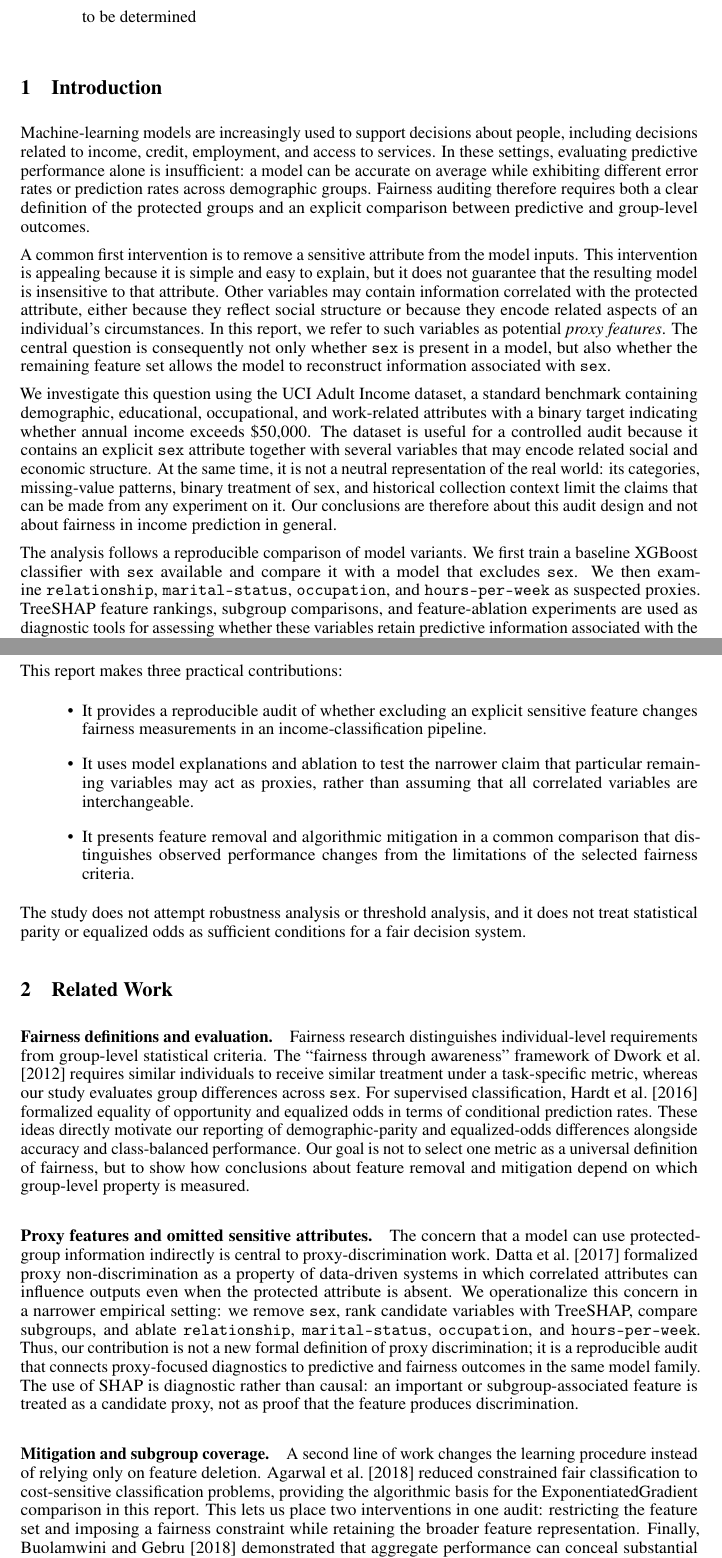
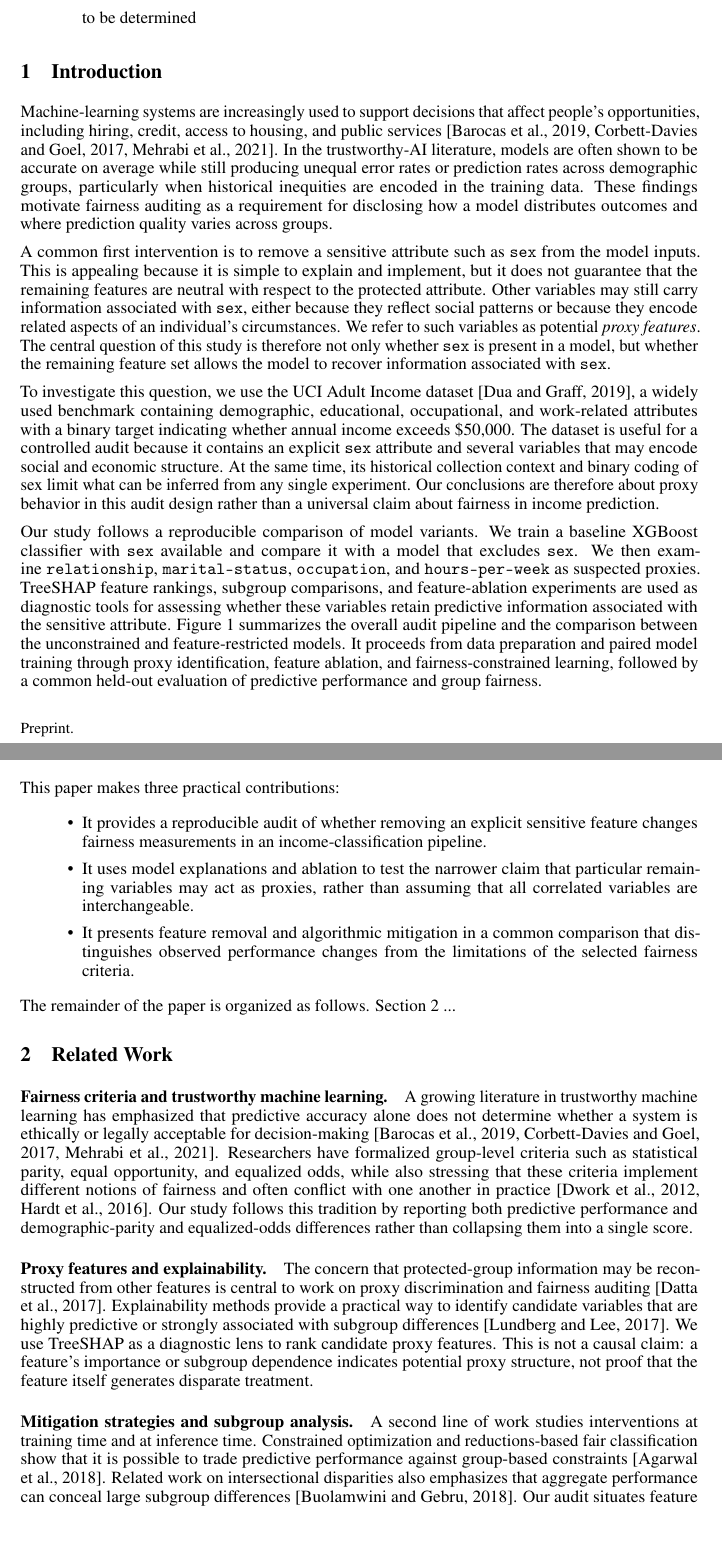
Before and after one commit to lam-thai-nguyen/Trustworthy-AI, a LaTeX paper (report/neurips_2025.tex): two parts of pages 1 and 2 of 7, joined at a grey line, cut so that both start at the same text. Compiled offline with pdfLaTeX.

Commit message:
manually reviewed and automatically revised

```diff
--- a/report/neurips_2025.tex
+++ b/report/neurips_2025.tex
@@ -49,48 +49,51 @@ SHAP-Based Analysis of Proxy Features}
   to be determined
 \end{abstract}
 
-\section{Introduction}
+\section{Introduction}\label{sec:introduction}
 
-Machine-learning models are increasingly used to support decisions about
-people, including decisions related to income, credit, employment, and access
-to services. In these settings, evaluating predictive performance alone is
-insufficient: a model can be accurate on average while exhibiting different
-error rates or prediction rates across demographic groups. Fairness auditing
-therefore requires both a clear definition of the protected groups and an
-explicit comparison between predictive and group-level outcomes.
+Machine-learning systems are increasingly used to support decisions that affect
+people's opportunities, including hiring, credit, access to housing, and
+public services \citep{barocas2019fairness,corbett2017algorithmic,mehrabi2021survey}.
+In the trustworthy-AI literature, models are often shown to be accurate on
+average while still producing unequal error rates or prediction rates across
+demographic groups, particularly when historical inequities are encoded in the
+training data. These findings motivate fairness auditing as a requirement for
+disclosing how a model distributes outcomes and where prediction quality varies
+across groups.
 
-A common first intervention is to remove a sensitive attribute from the model
-inputs. This intervention is appealing because it is simple and easy to
-explain, but it does not guarantee that the resulting model is insensitive to
-that attribute. Other variables may contain information correlated with the
-protected attribute, either because they reflect social structure or because
-they encode related aspects of an individual's circumstances. In this report,
-we refer to such variables as potential \emph{proxy features}. The central
-question is consequently not only whether \texttt{sex} is present in a model,
-but also whether the remaining feature set allows the model to reconstruct
-information associated with \texttt{sex}.
+A common first intervention is to remove a sensitive attribute such as
+\texttt{sex} from the model inputs. This is appealing because it is simple to
+explain and implement, but it does not guarantee that the remaining features
+are neutral with respect to the protected attribute. Other variables may still
+carry information associated with \texttt{sex}, either because they reflect
+social patterns or because they encode related aspects of an individual's
+circumstances. We refer to such variables as potential \emph{proxy features}.
+The central question of this study is therefore not only whether \texttt{sex}
+is present in a model, but whether the remaining feature set allows the model
+to recover information associated with \texttt{sex}.
 
-We investigate this question using the UCI Adult Income dataset, a standard
-benchmark containing demographic, educational, occupational, and work-related
-attributes with a binary target indicating whether annual income exceeds
-\$50{,}000. The dataset is useful for a controlled audit because it contains
-an explicit \texttt{sex} attribute together with several variables that may
-encode related social and economic structure. At the same time, it is not a
-neutral representation of the real world: its categories, missing-value
-patterns, binary treatment of sex, and historical collection context limit the
-claims that can be made from any experiment on it. Our conclusions are
-therefore about this audit design and not about fairness in income prediction
-in general.
+To investigate this question, we use the UCI Adult Income dataset
+\citep{dua2019uci}, a widely used benchmark containing demographic,
+educational, occupational, and work-related attributes with a binary target
+indicating whether annual income exceeds \$50{,}000. The dataset is useful for
+a controlled audit because it contains an explicit \texttt{sex} attribute and
+several variables that may encode social and economic structure. At the same
+time, its historical collection context and binary coding of sex limit what
+can be inferred from any single experiment. Our conclusions are therefore
+about proxy behavior in this audit design rather than a universal claim about
+fairness in income prediction.
 
-The analysis follows a reproducible comparison of model variants. We first
-train a baseline XGBoost classifier with \texttt{sex} available and compare it
-with a model that excludes \texttt{sex}. We then examine
-\texttt{relationship}, \texttt{marital-status}, \texttt{occupation}, and
-\texttt{hours-per-week} as suspected proxies. TreeSHAP feature rankings,
-subgroup comparisons, and feature-ablation experiments are used as
-diagnostic tools for assessing whether these variables retain predictive
-information associated with the sensitive attribute. These analyses are
-exploratory: a high feature importance or a subgroup difference is evidence of
-association in this dataset, not proof that a feature causes disparate
-outcomes.
+Our study follows a reproducible comparison of model variants. We train a
+baseline XGBoost classifier with \texttt{sex} available and compare it with a
+model that excludes \texttt{sex}. We then examine \texttt{relationship},
+\texttt{marital-status}, \texttt{occupation}, and \texttt{hours-per-week} as
+suspected proxies. TreeSHAP feature rankings, subgroup comparisons, and
+feature-ablation experiments are used as diagnostic tools for assessing
+whether these variables retain predictive information associated with the
+sensitive attribute. Figure~\ref{fig:overview-proposed-method} summarizes the
+overall audit pipeline and the comparison between the unconstrained and
+feature-restricted models.
+It proceeds from data preparation and paired model training through proxy
+identification, feature ablation, and fairness-constrained learning, followed
+by a common held-out evaluation of predictive performance and group fairness.
 
@@ -109,6 +100,6 @@ trade-off between unconstrained prediction and constrained group outcomes.
-This report makes three practical contributions:
+This paper makes three practical contributions:
 \begin{itemize}
-  \item It provides a reproducible audit of whether excluding an explicit
+  \item It provides a reproducible audit of whether removing an explicit
   sensitive feature changes fairness measurements in an income-classification
   pipeline.
   \item It uses model explanations and ablation to test the narrower claim
@@ -118,8 +109,5 @@ This report makes three practical contributions:
   comparison that distinguishes observed performance changes from the
   limitations of the selected fairness criteria.
 \end{itemize}
-The study does not attempt robustness analysis or threshold analysis, and it
-does not treat statistical parity or equalized odds as sufficient conditions
-for a fair decision system.
+The remainder of the paper is organized as follows. Section~\ref{sec:related-work} ...
 
-\section{Related Work}
@@ -126,43 +120,34 @@ for a fair decision system.
+  \label{fig:overview-proposed-method}
+\end{figure}
 
-\paragraph{Fairness definitions and evaluation.}
-Fairness research distinguishes individual-level requirements from
-group-level statistical criteria. The ``fairness through awareness'' framework
-of \citet{dwork2012fairness} requires similar individuals to receive similar
-treatment under a task-specific metric, whereas our study evaluates group
-differences across \texttt{sex}. For supervised classification,
-\citet{hardt2016equality} formalized equality of opportunity and equalized
-odds in terms of conditional prediction rates. These ideas directly motivate
-our reporting of demographic-parity and equalized-odds differences alongside
-accuracy and class-balanced performance. Our goal is not to select one metric
-as a universal definition of fairness, but to show how conclusions about
-feature removal and mitigation depend on which group-level property is
-measured.
+\section{Related Work}\label{sec:related-work}
 
-\paragraph{Proxy features and omitted sensitive attributes.}
-The concern that a model can use protected-group information indirectly is
-central to proxy-discrimination work. \citet{datta2017proxy} formalized
-proxy non-discrimination as a property of data-driven systems in which
-correlated attributes can influence outputs even when the protected attribute
-is absent. We operationalize this concern in a narrower empirical setting:
-we remove \texttt{sex}, rank candidate variables with TreeSHAP, compare
-subgroups, and ablate \texttt{relationship}, \texttt{marital-status},
-\texttt{occupation}, and \texttt{hours-per-week}. Thus, our contribution is
-not a new formal definition of proxy discrimination; it is a reproducible
-audit that connects proxy-focused diagnostics to predictive and fairness
-outcomes in the same model family. The use of SHAP is diagnostic rather than
-causal: an important or subgroup-associated feature is treated as a candidate
-proxy, not as proof that the feature produces discrimination.
+\paragraph{Fairness criteria and trustworthy machine learning.}
+A growing literature in trustworthy machine learning has emphasized that
+predictive accuracy alone does not determine whether a system is ethically or
+legally acceptable for decision-making \citep{barocas2019fairness,
+corbett2017algorithmic,mehrabi2021survey}. Researchers have formalized
+group-level criteria such as statistical parity, equal opportunity, and
+equalized odds, while also stressing that these criteria implement different
+notions of fairness and often conflict with one another in practice
+\citep{dwork2012fairness,hardt2016equality}. Our study follows this
+tradition by reporting both predictive performance and demographic-parity and
+equalized-odds differences rather than collapsing them into a single score.
 
-\paragraph{Mitigation and subgroup coverage.}
-A second line of work changes the learning procedure instead of relying only
-on feature deletion. \citet{agarwal2018reductions} reduced constrained fair
-classification to cost-sensitive classification problems, providing the
-algorithmic basis for the ExponentiatedGradient comparison in this report.
-This lets us place two interventions in one audit: restricting the feature
-set and imposing a fairness constraint while retaining the broader feature
-representation. Finally, \citet{buolamwini2018gender} demonstrated that
-aggregate performance can conceal substantial intersectional disparities.
-Our primary audit is across the binary \texttt{sex} labels available in the
-Adult dataset, so we do not claim to resolve intersectional fairness; instead,
-we use this prior work to frame subgroup analysis and to make the dataset's
-binary attribute representation an explicit limitation.
+\paragraph{Proxy features and explainability.}
+The concern that protected-group information may be reconstructed from other
+features is central to work on proxy discrimination and fairness auditing
+\citep{datta2017proxy}. Explainability methods provide a practical way to
+identify candidate variables that are highly predictive or strongly associated
+with subgroup differences \citep{lundberg2017unified}. We use TreeSHAP as a
+diagnostic lens to rank candidate proxy features. This is not a causal claim:
+a feature's importance or subgroup dependence indicates potential proxy
+structure, not proof that the feature itself generates disparate treatment.
+
+\paragraph{Mitigation strategies and subgroup analysis.}
+A second line of work studies interventions at training time and at inference
+time. Constrained optimization and reductions-based fair classification show
+that it is possible to trade predictive performance against group-based
+constraints \citep{agarwal2018reductions}. Related work on intersectional
+disparities also emphasizes that aggregate performance can conceal large
+subgroup differences \citep{buolamwini2018gender}. Our audit situates feature
```
Also changed, not shown: report/ref.bib (+27 -0 lines), report/neurips_2025.pdf, report/neurips_2025.tex (38 more changed lines).
